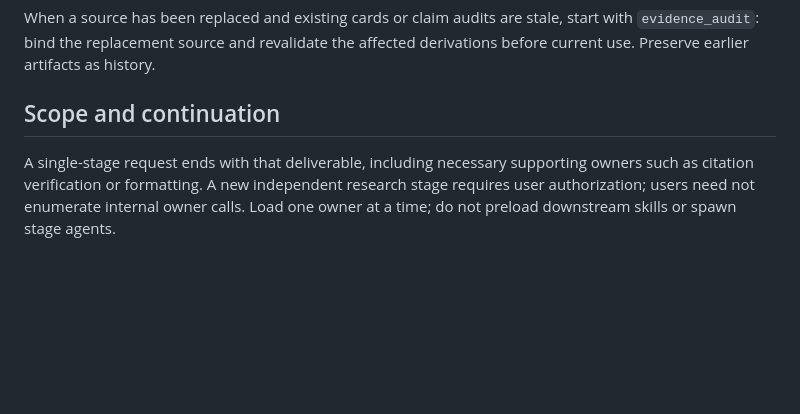
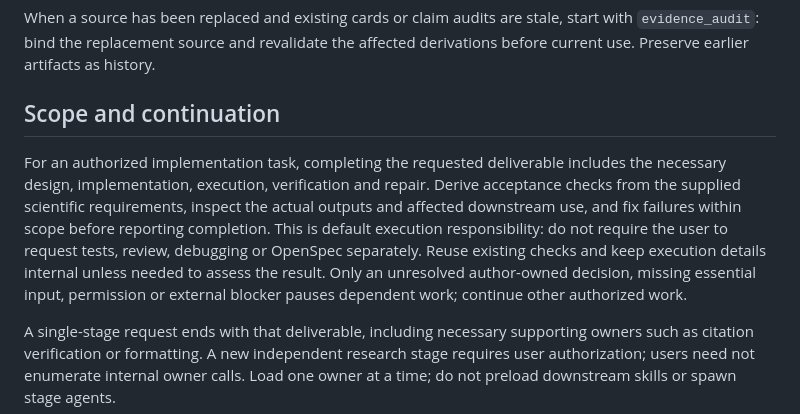
Before and after one commit to CALEBY9/research_harness, a Markdown page: skills/research-agent/SKILL.md, the part around the change. Drawn GitHub-style; blank space fills up the shorter version.

Commit message:
fix: make verified task completion a default Research Agent duty

```diff
--- a/skills/research-agent/SKILL.md
+++ b/skills/research-agent/SKILL.md
@@ -100,6 +100,16 @@ affected derivations before current use. Preserve earlier artifacts as history.
 
 ## Scope and continuation
 
+For an authorized implementation task, completing the requested deliverable
+includes the necessary design, implementation, execution, verification and repair.
+Derive acceptance checks from the supplied scientific requirements, inspect the
+actual outputs and affected downstream use, and fix failures within scope before
+reporting completion. This is default execution responsibility: do not require
+the user to request tests, review, debugging or OpenSpec separately. Reuse existing
+checks and keep execution details internal unless needed to assess the result.
+Only an unresolved author-owned decision, missing essential input, permission or
+external blocker pauses dependent work; continue other authorized work.
+
 A single-stage request ends with that deliverable, including necessary supporting
 owners such as citation verification or formatting. A new independent research
 stage requires user authorization; users need not enumerate internal owner calls.
```
Also changed, not shown: docs/openspec_usage.md (+7 -3 lines).
